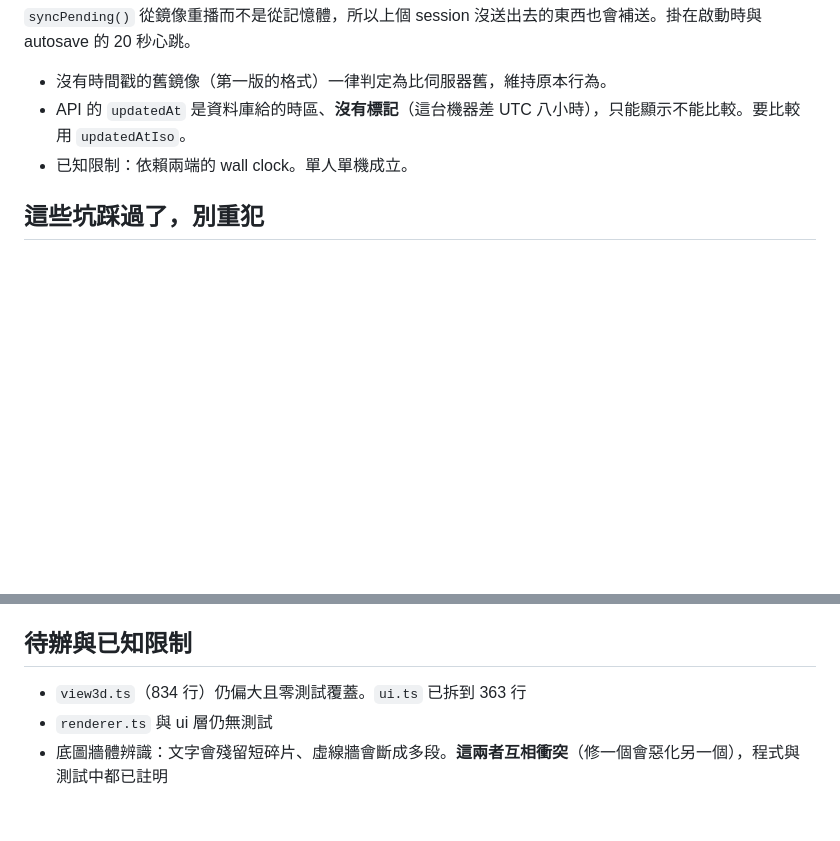
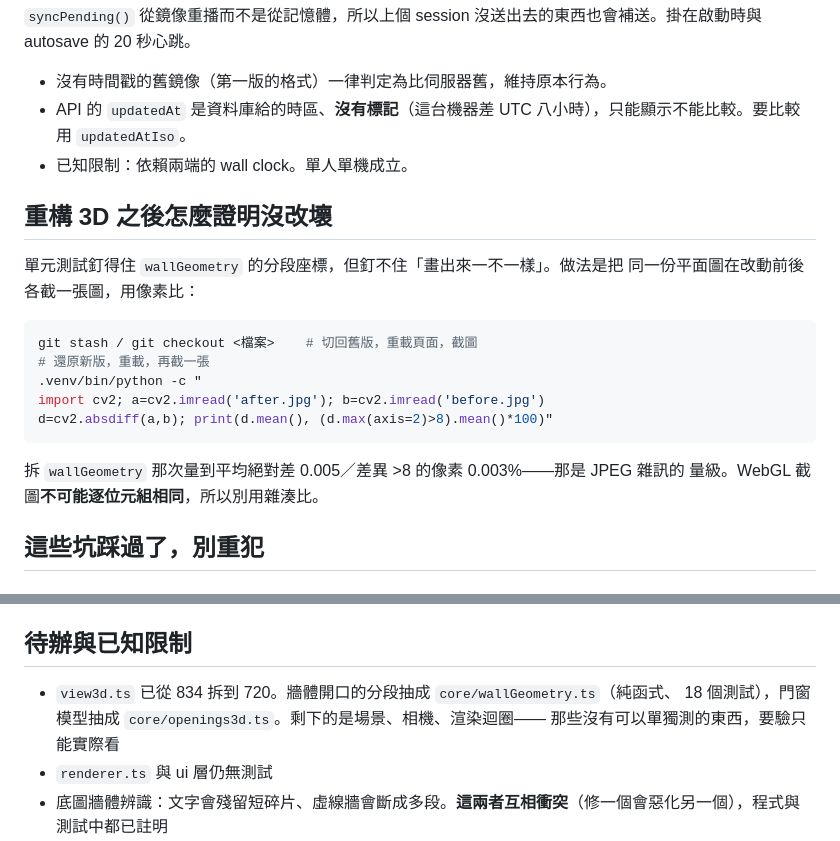
Before and after one commit to bruuucechang/interiordesign, a Markdown page: CLAUDE.md, 2 parts joined by grey strips. Drawn GitHub-style; blank space fills up the shorter version.

Commit message:
docs: 記下重構 3D 之後的像素比對做法，並更新 view3d 的待辦
上一個 commit 只 add 了 client/，這份漏掉。

Co-Authored-By: Claude Opus 5 (1M context) <noreply@anthropic.com>

````diff
--- a/CLAUDE.md
+++ b/CLAUDE.md
@@ -103,6 +103,22 @@ db.py main.py
 - API 的 `updatedAt` 是資料庫給的時區、**沒有標記**（這台機器差 UTC 八小時），只能顯示不能比較。要比較用 `updatedAtIso`。
 - 已知限制：依賴兩端的 wall clock。單人單機成立。
 
+## 重構 3D 之後怎麼證明沒改壞
+
+單元測試釘得住 `wallGeometry` 的分段座標，但釘不住「畫出來一不一樣」。做法是把
+同一份平面圖在改動前後各截一張圖，用像素比：
+
+```bash
+git stash / git checkout <檔案>    # 切回舊版，重載頁面，截圖
+# 還原新版，重載，再截一張
+.venv/bin/python -c "
+import cv2; a=cv2.imread('after.jpg'); b=cv2.imread('before.jpg')
+d=cv2.absdiff(a,b); print(d.mean(), (d.max(axis=2)>8).mean()*100)"
+```
+
+拆 `wallGeometry` 那次量到平均絕對差 0.005／差異 >8 的像素 0.003%——那是 JPEG 雜訊的
+量級。WebGL 截圖**不可能逐位元組相同**，所以別用雜湊比。
+
 ## 這些坑踩過了，別重犯
 
 ### 量效能之前先讓機器安靜下來
@@ -194,7 +210,9 @@ LibreDWG 0.13.3 實測：R2010/R2018 完全讀不了（READ ERROR 0x100），R20
 
 ## 待辦與已知限制
 
-- `view3d.ts`（834 行）仍偏大且零測試覆蓋。`ui.ts` 已拆到 363 行
+- `view3d.ts` 已從 834 拆到 720。牆體開口的分段抽成 `core/wallGeometry.ts`（純函式、
+  18 個測試），門窗模型抽成 `core/openings3d.ts`。剩下的是場景、相機、渲染迴圈——
+  那些沒有可以單獨測的東西，要驗只能實際看
 - `renderer.ts` 與 ui 層仍無測試
 - 底圖牆體辨識：文字會殘留短碎片、虛線牆會斷成多段。**這兩者互相衝突**（修一個會惡化另一個），程式與測試中都已註明
 - 電氣迴路連線是市場缺口，但使用者明確表示**不做估價，也暫不做迴路**
````
